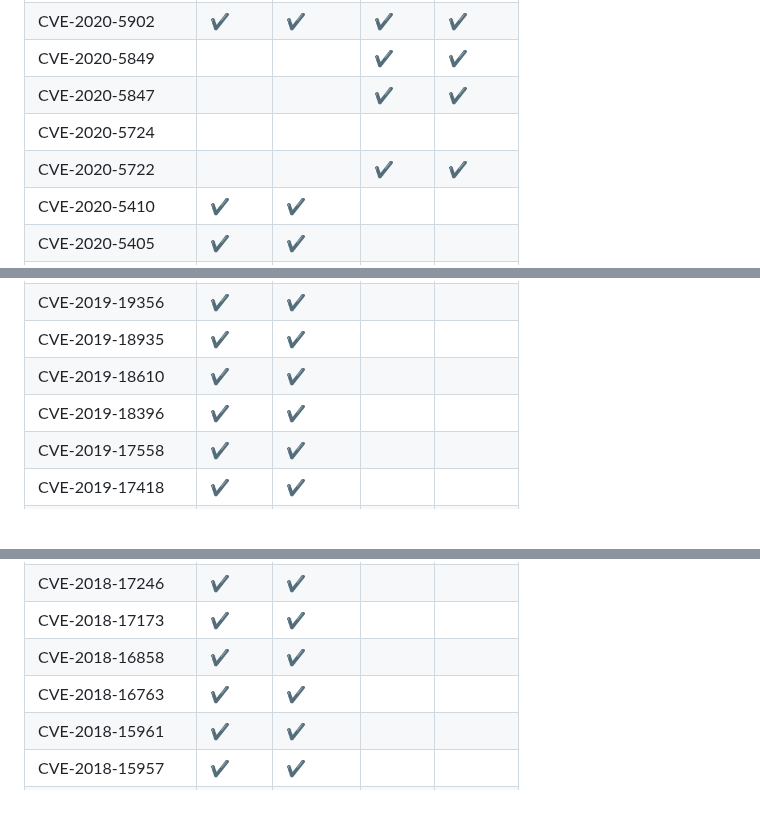
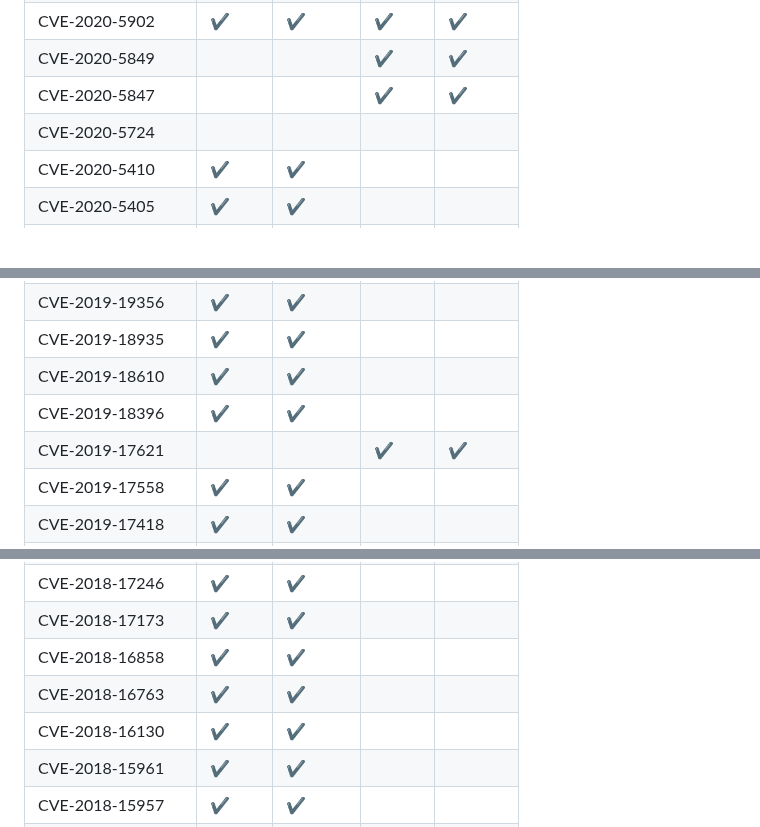
Before and after one commit to vulncheck-oss/initial-access-community, a Markdown page: docs/signature_coverage.md, 3 parts joined by grey strips. Drawn GitHub-style; blank space fills up the shorter version.

```diff
--- a/docs/signature_coverage.md
+++ b/docs/signature_coverage.md
@@ -237,7 +254,6 @@ CVE-2020-5902|✔️|✔️|✔️|✔️|
 CVE-2020-5849|||✔️|✔️|
 CVE-2020-5847|||✔️|✔️|
 CVE-2020-5724|||||
-CVE-2020-5722|||✔️|✔️|
 CVE-2020-5410|✔️|✔️|||
 CVE-2020-5405|✔️|✔️|||
 CVE-2020-4430|✔️|✔️|||
@@ -337,6 +353,7 @@ CVE-2019-19356|✔️|✔️|||
 CVE-2019-18935|✔️|✔️|||
 CVE-2019-18610|✔️|✔️|||
 CVE-2019-18396|✔️|✔️|||
+CVE-2019-17621|||✔️|✔️|
 CVE-2019-17558|✔️|✔️|||
 CVE-2019-17418|✔️|✔️|||
 CVE-2019-17270|✔️|✔️|||
@@ -411,6 +428,7 @@ CVE-2018-17246|✔️|✔️|||
 CVE-2018-17173|✔️|✔️|||
 CVE-2018-16858|✔️|✔️|||
 CVE-2018-16763|✔️|✔️|||
+CVE-2018-16130|✔️|✔️|||
 CVE-2018-15961|✔️|✔️|||
 CVE-2018-15957|✔️|✔️|||
 CVE-2018-15534|✔️|✔️|||
```
Also changed, not shown: other parts of docs/signature_coverage.md (+29 -11 lines).
